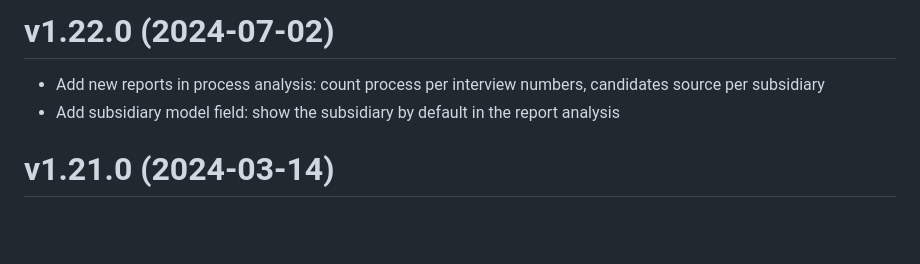
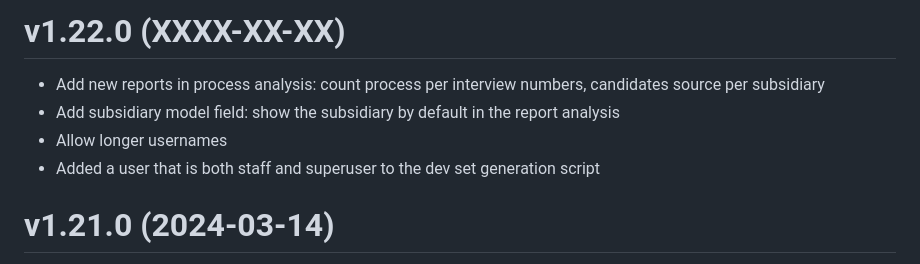
Before and after one commit to enioka-Haute-Couture/pyoupyou, a Markdown page: CHANGELOG.md, the part around the change. Drawn GitHub-style; blank space fills up the shorter version.

Commit message:
Updated changelog

```diff
--- a/CHANGELOG.md
+++ b/CHANGELOG.md
@@ -1,6 +1,8 @@
-# v1.22.0 (2024-07-02)
+# v1.22.0 (XXXX-XX-XX)
 - Add new reports in process analysis: count process per interview numbers, candidates source per subsidiary
 - Add subsidiary model field: show the subsidiary by default in the report analysis
+- Allow longer usernames
+- Added a user that is both staff and superuser to the dev set generation script
 
 # v1.21.0 (2024-03-14)
 - Process and interview analysis
```
